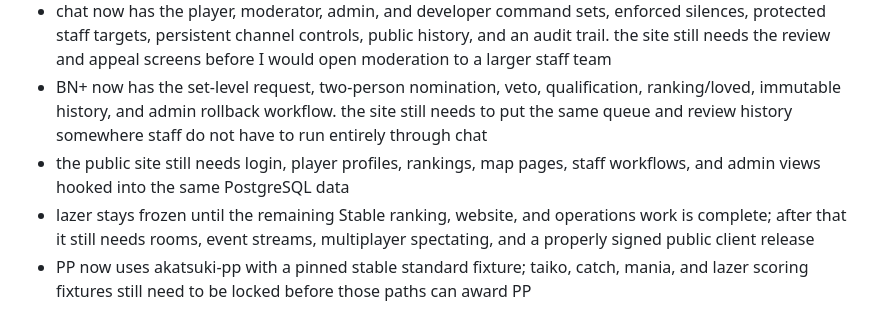
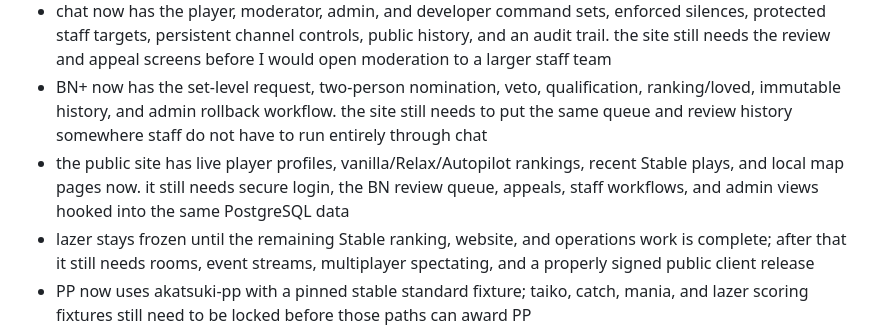
Before and after one commit to raya-ac/zigcho, a Markdown page: README.md, the part around the change. Rendered like a GitHub page.

Commit message:
keep the website todo honest

```diff
--- a/README.md
+++ b/README.md
@@ -143,7 +143,7 @@ This is the actual production list, not a wishlist:
 - PostgreSQL is the only live source of truth. the old SQLite file is kept stopped for rollback, and a restore drill plus scheduled PostgreSQL backups still need to be added before open launch
 - chat now has the player, moderator, admin, and developer command sets, enforced silences, protected staff targets, persistent channel controls, public history, and an audit trail. the site still needs the review and appeal screens before I would open moderation to a larger staff team
 - BN+ now has the set-level request, two-person nomination, veto, qualification, ranking/loved, immutable history, and admin rollback workflow. the site still needs to put the same queue and review history somewhere staff do not have to run entirely through chat
-- the public site still needs login, player profiles, rankings, map pages, staff workflows, and admin views hooked into the same PostgreSQL data
+- the public site has live player profiles, vanilla/Relax/Autopilot rankings, recent Stable plays, and local map pages now. it still needs secure login, the BN review queue, appeals, staff workflows, and admin views hooked into the same PostgreSQL data
 - lazer stays frozen until the remaining Stable ranking, website, and operations work is complete; after that it still needs rooms, event streams, multiplayer spectating, and a properly signed public client release
 - PP now uses akatsuki-pp with a pinned stable standard fixture; taiko, catch, mania, and lazer scoring fixtures still need to be locked before those paths can award PP
 - public operation still needs the web moderation and appeal views, structured logs, scheduled PostgreSQL backups and a restore drill, the PostgreSQL PP recalc command, metrics, and rolling restart behavior
```
